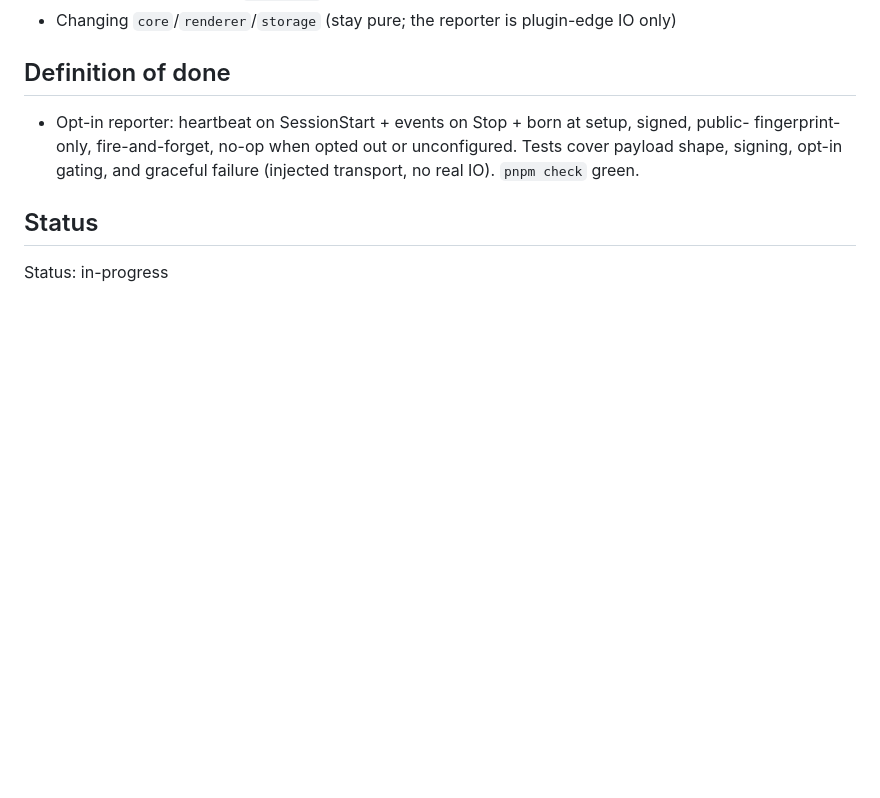
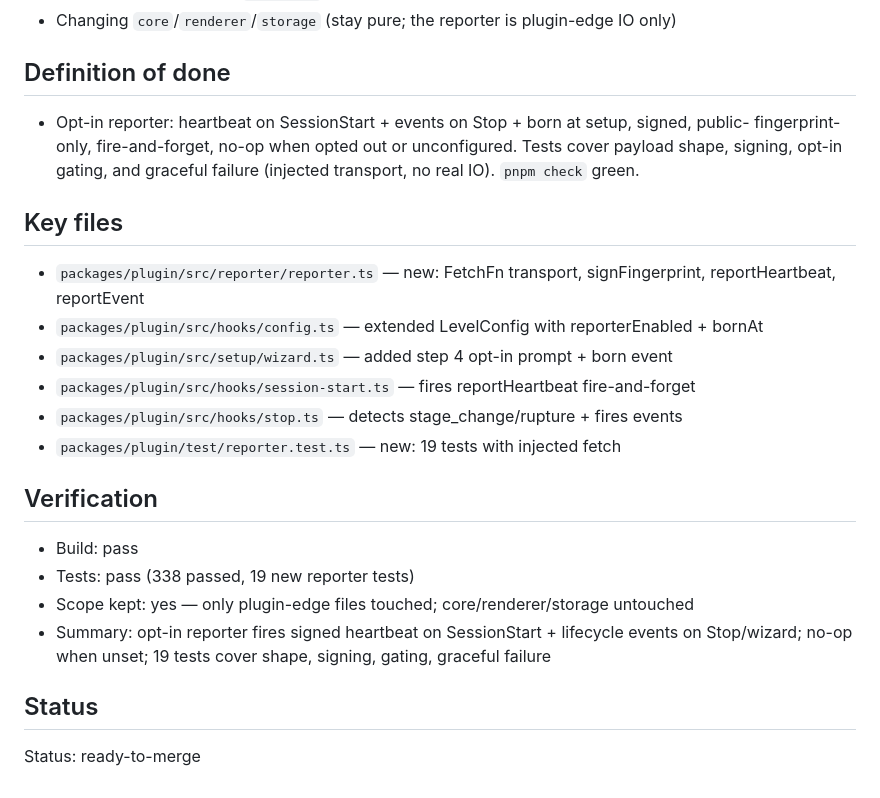
Before and after one commit to shott038/Saulene, a Markdown page: MISSION.md, the part around the change. Drawn GitHub-style; blank space fills up the shorter version.

Commit message:
mission: ready to merge

```diff
--- a/MISSION.md
+++ b/MISSION.md
@@ -53,5 +53,19 @@ The keypair + `sign()` already exist (`packages/plugin/src/identity/`). The DB s
   fingerprint-only, fire-and-forget, no-op when opted out or unconfigured. Tests cover payload shape,
   signing, opt-in gating, and graceful failure (injected transport, no real IO). `pnpm check` green.
 
+## Key files
+- `packages/plugin/src/reporter/reporter.ts` — new: FetchFn transport, signFingerprint, reportHeartbeat, reportEvent
+- `packages/plugin/src/hooks/config.ts` — extended LevelConfig with reporterEnabled + bornAt
+- `packages/plugin/src/setup/wizard.ts` — added step 4 opt-in prompt + born event
+- `packages/plugin/src/hooks/session-start.ts` — fires reportHeartbeat fire-and-forget
+- `packages/plugin/src/hooks/stop.ts` — detects stage_change/rupture + fires events
+- `packages/plugin/test/reporter.test.ts` — new: 19 tests with injected fetch
+
+## Verification
+- Build: pass
+- Tests: pass (338 passed, 19 new reporter tests)
+- Scope kept: yes — only plugin-edge files touched; core/renderer/storage untouched
+- Summary: opt-in reporter fires signed heartbeat on SessionStart + lifecycle events on Stop/wizard; no-op when unset; 19 tests cover shape, signing, gating, graceful failure
+
 ## Status
-Status: in-progress
+Status: ready-to-merge
```
